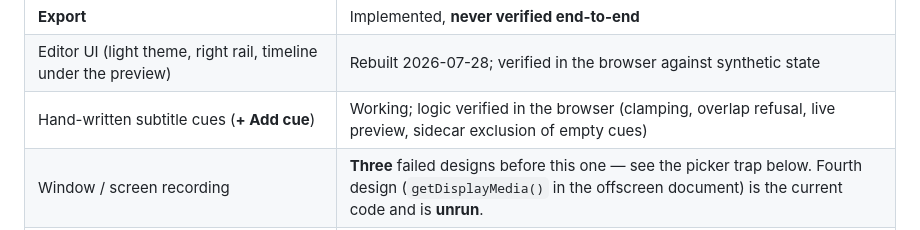
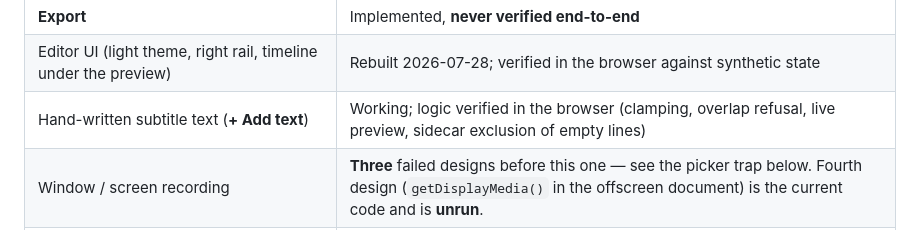
Before and after one commit to iamdanusabu/clickandrecord, a Markdown page: HANDOFF.md, the part around the change. GitHub-like rendering.

```diff
--- a/HANDOFF.md
+++ b/HANDOFF.md
@@ -60,7 +60,7 @@ Everything below is implemented and loads without errors.
 | Save to Google Drive | Implemented, blocked on OAuth config last time it was tried |
 | **Export** | Implemented, **never verified end-to-end** |
 | Editor UI (light theme, right rail, timeline under the preview) | Rebuilt 2026-07-28; verified in the browser against synthetic state |
-| Hand-written subtitle cues (**+ Add cue**) | Working; logic verified in the browser (clamping, overlap refusal, live preview, sidecar exclusion of empty cues) |
+| Hand-written subtitle text (**+ Add text**) | Working; logic verified in the browser (clamping, overlap refusal, live preview, sidecar exclusion of empty lines) |
 | Window / screen recording | **Three** failed designs before this one — see the picker trap below. Fourth design (`getDisplayMedia()` in the offscreen document) is the current code and is **unrun**. |
 | Click zoom on window / screen | Implemented; mapping unit-tested (11 cases incl. multi-monitor and a window moved mid-take), **never run against a real desktop capture** |
 | Recording name / rename | Working, verified in the browser |
```
Also changed, not shown: README.md (+14 -14 lines).
